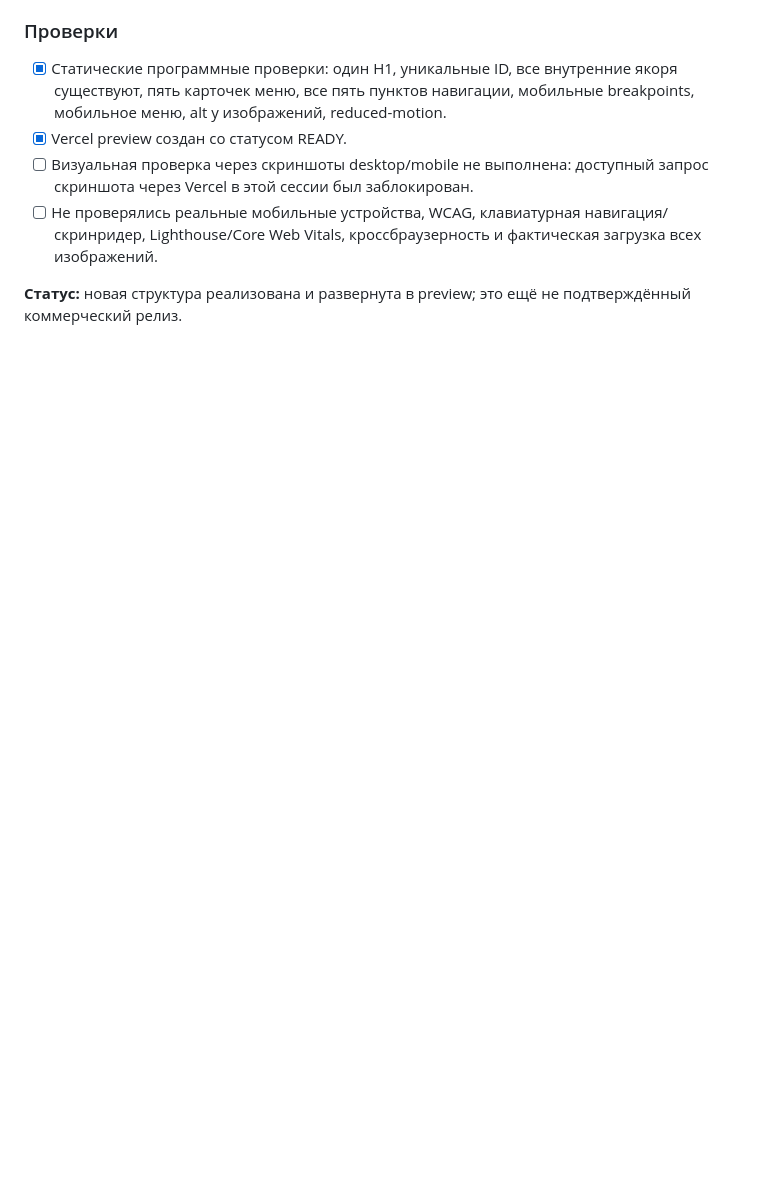
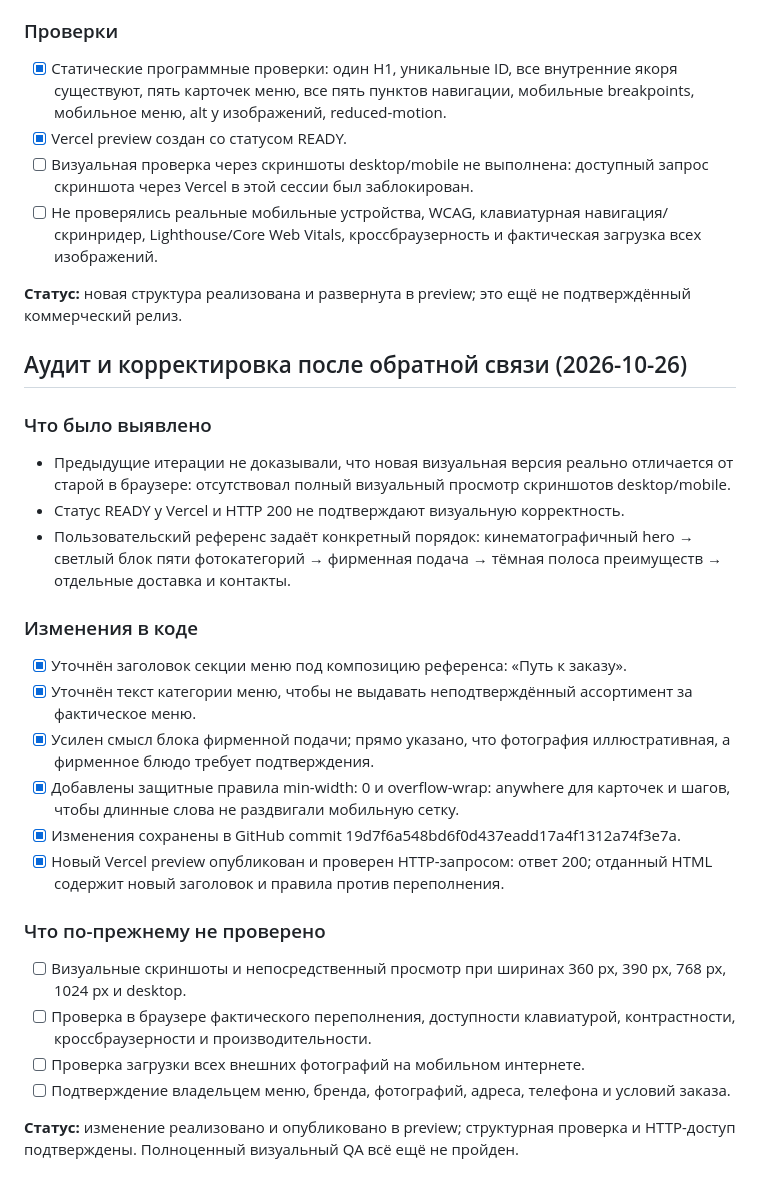
Before and after one commit to dropgogy-cmyk/website-projects, a Markdown page: demos/grillbar163/QA-REPORT.md, the part around the change. GitHub-like rendering; blank space fills up the shorter version.

Commit message:
Record mobile overflow fix and truthful QA status

```diff
--- a/demos/grillbar163/QA-REPORT.md
+++ b/demos/grillbar163/QA-REPORT.md
@@ -82,3 +82,27 @@
 - [ ] Не проверялись реальные мобильные устройства, WCAG, клавиатурная навигация/скринридер, Lighthouse/Core Web Vitals, кроссбраузерность и фактическая загрузка всех изображений.
 
 **Статус:** новая структура реализована и развернута в preview; это ещё не подтверждённый коммерческий релиз.
+
+
+## Аудит и корректировка после обратной связи (2026-10-26)
+
+### Что было выявлено
+- Предыдущие итерации не доказывали, что новая визуальная версия реально отличается от старой в браузере: отсутствовал полный визуальный просмотр скриншотов desktop/mobile.
+- Статус READY у Vercel и HTTP 200 не подтверждают визуальную корректность.
+- Пользовательский референс задаёт конкретный порядок: кинематографичный hero → светлый блок пяти фотокатегорий → фирменная подача → тёмная полоса преимуществ → отдельные доставка и контакты.
+
+### Изменения в коде
+- [x] Уточнён заголовок секции меню под композицию референса: «Путь к заказу».
+- [x] Уточнён текст категории меню, чтобы не выдавать неподтверждённый ассортимент за фактическое меню.
+- [x] Усилен смысл блока фирменной подачи; прямо указано, что фотография иллюстративная, а фирменное блюдо требует подтверждения.
+- [x] Добавлены защитные правила min-width: 0 и overflow-wrap: anywhere для карточек и шагов, чтобы длинные слова не раздвигали мобильную сетку.
+- [x] Изменения сохранены в GitHub commit 19d7f6a548bd6f0d437eadd17a4f1312a74f3e7a.
+- [x] Новый Vercel preview опубликован и проверен HTTP-запросом: ответ 200; отданный HTML содержит новый заголовок и правила против переполнения.
+
+### Что по-прежнему не проверено
+- [ ] Визуальные скриншоты и непосредственный просмотр при ширинах 360 px, 390 px, 768 px, 1024 px и desktop.
+- [ ] Проверка в браузере фактического переполнения, доступности клавиатурой, контрастности, кроссбраузерности и производительности.
+- [ ] Проверка загрузки всех внешних фотографий на мобильном интернете.
+- [ ] Подтверждение владельцем меню, бренда, фотографий, адреса, телефона и условий заказа.
+
+**Статус:** изменение реализовано и опубликовано в preview; структурная проверка и HTTP-доступ подтверждены. Полноценный визуальный QA всё ещё не пройден.
```
